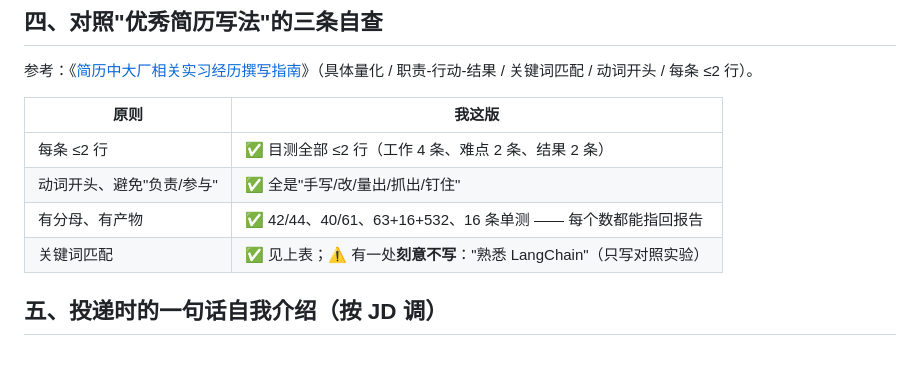
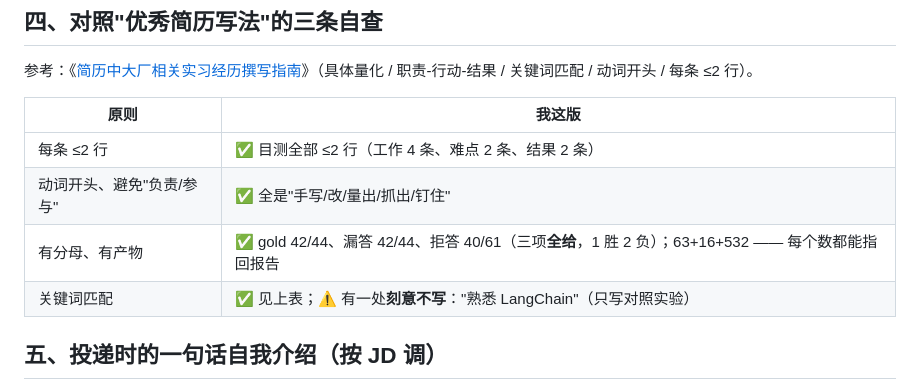
Before and after one commit to inwardzyx/policy-desk, a Markdown page: docs/jd-mapping.md, the part around the change. Drawn GitHub-style; blank space fills up the shorter version.

Commit message:
fix(resume/README): 三行对照全给 —— gold +1、漏答 −1、拒答 −1（1 胜 2 负 = 打平）
用户指出：简历只挑了 gold 和拒答两行，漏了 no_miss（42/44 vs /chat 43/44，−1）。
README 是公开的，选择性展示会被对上。

- 简历「结果」第一条改成三行全给 + 明确写"1 胜 2 负，两处 −1 都在噪声带内"
- README 的同一张表下面补一句结论：三项全给，结论是"打平"不是"更好"
- jd-mapping 的"有分母"一行同步为三行
- 仍是一页（PDF 回读 1 页）；check_resume_numbers 仍 ✓

```diff
--- a/docs/jd-mapping.md
+++ b/docs/jd-mapping.md
@@ -52,7 +52,7 @@
 |---|---|
 | 每条 ≤2 行 | ✅ 目测全部 ≤2 行（工作 4 条、难点 2 条、结果 2 条） |
 | 动词开头、避免"负责/参与" | ✅ 全是"手写/改/量出/抓出/钉住" |
-| 有分母、有产物 | ✅ 42/44、40/61、63+16+532、16 条单测 —— 每个数都能指回报告 |
+| 有分母、有产物 | ✅ gold 42/44、漏答 42/44、拒答 40/61（三项**全给**，1 胜 2 负）；63+16+532 —— 每个数都能指回报告 |
 | 关键词匹配 | ✅ 见上表；⚠️ 有一处**刻意不写**："熟悉 LangChain"（只写对照实验） |
 
 ## 五、投递时的一句话自我介绍（按 JD 调）
```
Also changed, not shown: docs/resume-final.jpg, docs/resume-final.png, 3 other files.
